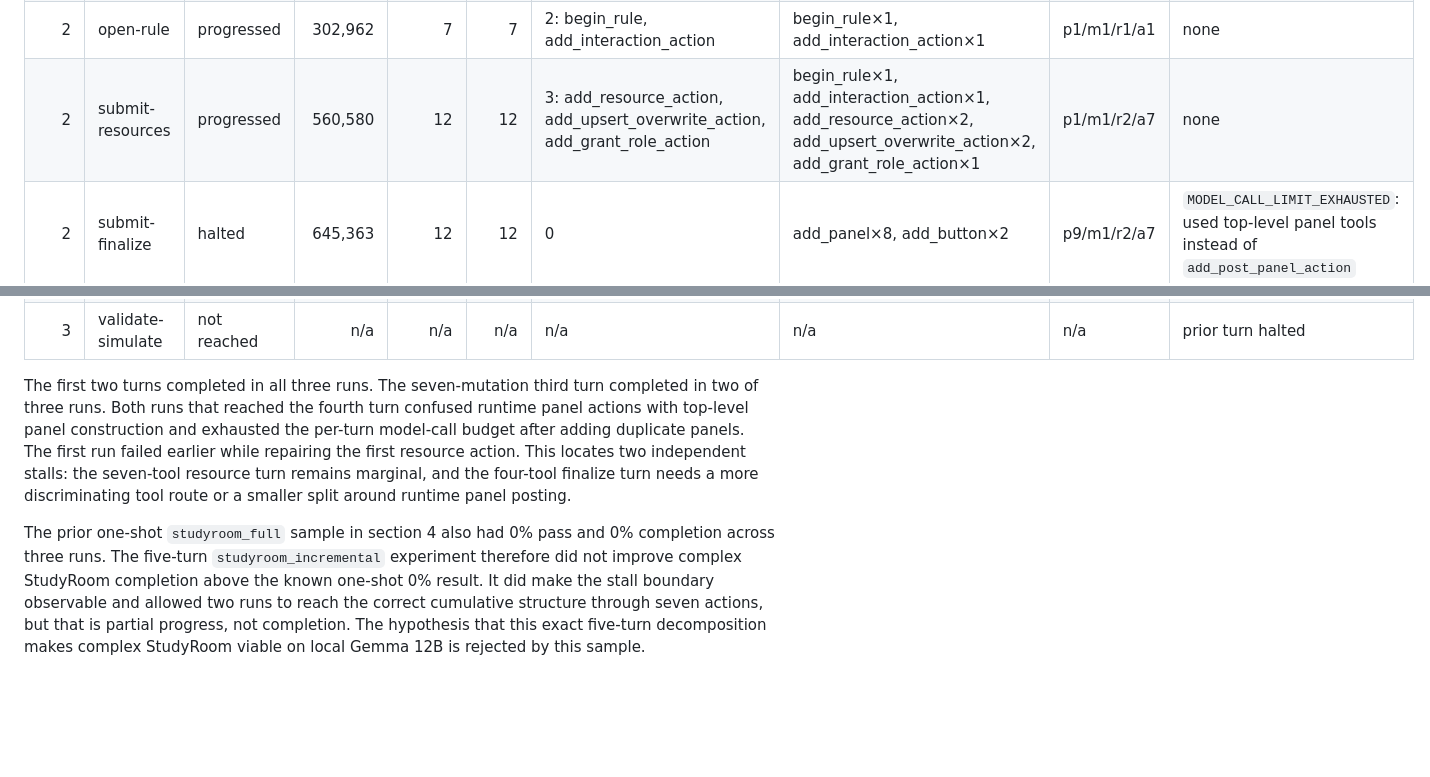
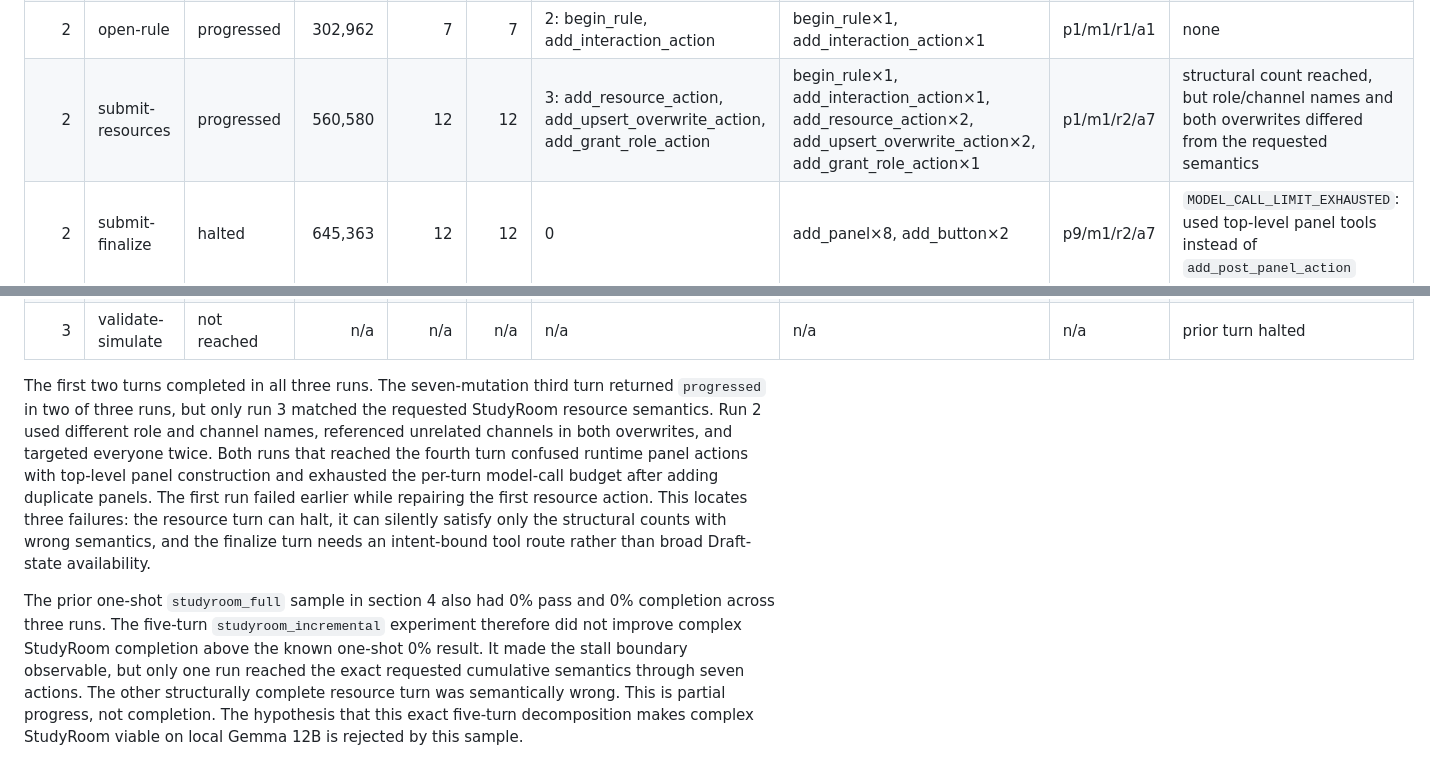
Before and after one commit to jb0xyz/starring, a Markdown page: eval/design-harness/measurements.md, 2 parts joined by grey strips. Rendered like a GitHub page; blank space fills up the shorter version.

Commit message:
docs(eval): correct StudyRoom semantic progress

```diff
--- a/eval/design-harness/measurements.md
+++ b/eval/design-harness/measurements.md
@@ -78,7 +78,7 @@ The per-turn `New distinct` column reports mutation tool names first introduced
 | 1 | validate-simulate | not reached | n/a | n/a | n/a | n/a | n/a | n/a | prior turn halted |
 | 2 | surface | progressed | 154,465 | 8 | 8 | 3: add_panel, add_button, add_modal | add_panel×1, add_button×1, add_modal×1 | p1/m1/r0/a0 | none |
 | 2 | open-rule | progressed | 302,962 | 7 | 7 | 2: begin_rule, add_interaction_action | begin_rule×1, add_interaction_action×1 | p1/m1/r1/a1 | none |
-| 2 | submit-resources | progressed | 560,580 | 12 | 12 | 3: add_resource_action, add_upsert_overwrite_action, add_grant_role_action | begin_rule×1, add_interaction_action×1, add_resource_action×2, add_upsert_overwrite_action×2, add_grant_role_action×1 | p1/m1/r2/a7 | none |
+| 2 | submit-resources | progressed | 560,580 | 12 | 12 | 3: add_resource_action, add_upsert_overwrite_action, add_grant_role_action | begin_rule×1, add_interaction_action×1, add_resource_action×2, add_upsert_overwrite_action×2, add_grant_role_action×1 | p1/m1/r2/a7 | structural count reached, but role/channel names and both overwrites differed from the requested semantics |
 | 2 | submit-finalize | halted | 645,363 | 12 | 12 | 0 | add_panel×8, add_button×2 | p9/m1/r2/a7 | `MODEL_CALL_LIMIT_EXHAUSTED`: used top-level panel tools instead of `add_post_panel_action` |
 | 2 | validate-simulate | not reached | n/a | n/a | n/a | n/a | n/a | n/a | prior turn halted |
 | 3 | surface | progressed | 150,413 | 7 | 8 | 3: add_panel, add_button, add_modal | add_panel×1, add_button×1, add_modal×1 | p1/m1/r0/a0 | none |
@@ -87,6 +87,6 @@ The per-turn `New distinct` column reports mutation tool names first introduced
 | 3 | submit-finalize | halted | 647,327 | 12 | 12 | 0 | add_panel×8, add_button×2 | p9/m1/r2/a7 | `MODEL_CALL_LIMIT_EXHAUSTED`: used top-level panel tools instead of `add_post_panel_action` |
 | 3 | validate-simulate | not reached | n/a | n/a | n/a | n/a | n/a | n/a | prior turn halted |
 
-The first two turns completed in all three runs. The seven-mutation third turn completed in two of three runs. Both runs that reached the fourth turn confused runtime panel actions with top-level panel construction and exhausted the per-turn model-call budget after adding duplicate panels. The first run failed earlier while repairing the first resource action. This locates two independent stalls: the seven-tool resource turn remains marginal, and the four-tool finalize turn needs a more discriminating tool route or a smaller split around runtime panel posting.
+The first two turns completed in all three runs. The seven-mutation third turn returned `progressed` in two of three runs, but only run 3 matched the requested StudyRoom resource semantics. Run 2 used different role and channel names, referenced unrelated channels in both overwrites, and targeted everyone twice. Both runs that reached the fourth turn confused runtime panel actions with top-level panel construction and exhausted the per-turn model-call budget after adding duplicate panels. The first run failed earlier while repairing the first resource action. This locates three failures: the resource turn can halt, it can silently satisfy only the structural counts with wrong semantics, and the finalize turn needs an intent-bound tool route rather than broad Draft-state availability.
 
-The prior one-shot `studyroom_full` sample in section 4 also had 0% pass and 0% completion across three runs. The five-turn `studyroom_incremental` experiment therefore did not improve complex StudyRoom completion above the known one-shot 0% result. It did make the stall boundary observable and allowed two runs to reach the correct cumulative structure through seven actions, but that is partial progress, not completion. The hypothesis that this exact five-turn decomposition makes complex StudyRoom viable on local Gemma 12B is rejected by this sample.
+The prior one-shot `studyroom_full` sample in section 4 also had 0% pass and 0% completion across three runs. The five-turn `studyroom_incremental` experiment therefore did not improve complex StudyRoom completion above the known one-shot 0% result. It made the stall boundary observable, but only one run reached the exact requested cumulative semantics through seven actions. The other structurally complete resource turn was semantically wrong. This is partial progress, not completion. The hypothesis that this exact five-turn decomposition makes complex StudyRoom viable on local Gemma 12B is rejected by this sample.
```
